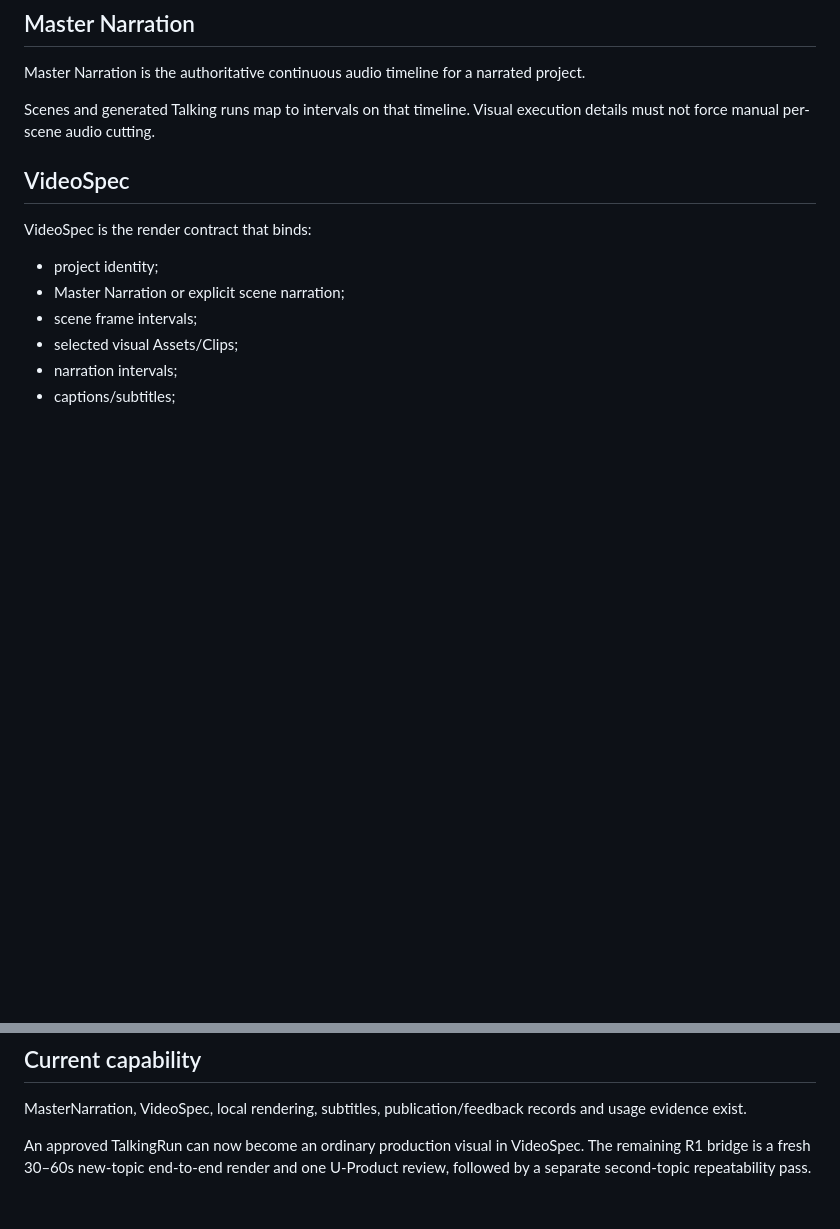
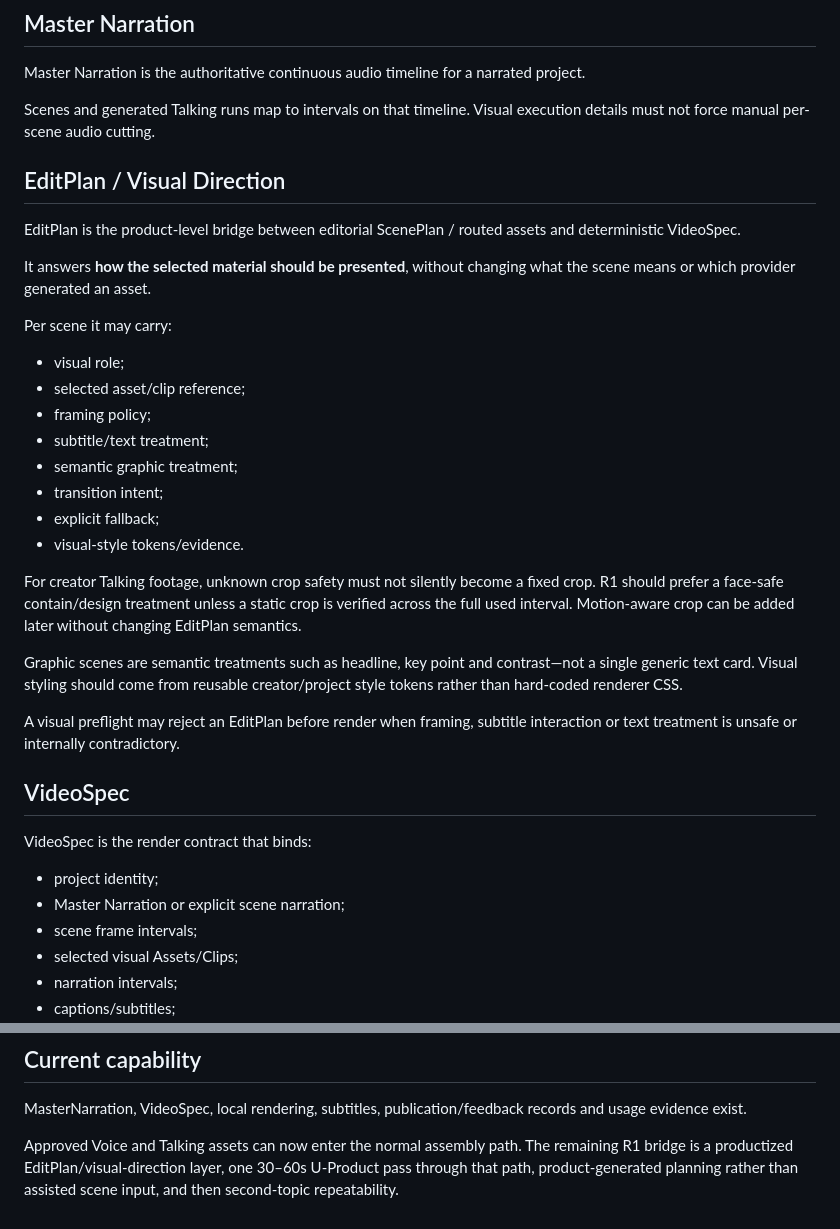
Before and after one commit to pimn52/content-os, a Markdown page: docs/product/TIMELINE_RENDER_LEARNING.md, 2 parts joined by grey strips. Rendered like a GitHub page; blank space fills up the shorter version.

Commit message:
docs: define EditPlan and visual-direction boundary

```diff
--- a/docs/product/TIMELINE_RENDER_LEARNING.md
+++ b/docs/product/TIMELINE_RENDER_LEARNING.md
@@ -9,6 +9,29 @@ Turn verified narration and selected visual assets into a recoverable 30–60 se
 Master Narration is the authoritative continuous audio timeline for a narrated project.
 
 Scenes and generated Talking runs map to intervals on that timeline. Visual execution details must not force manual per-scene audio cutting.
+
+## EditPlan / Visual Direction
+
+EditPlan is the product-level bridge between editorial ScenePlan / routed assets and deterministic VideoSpec.
+
+It answers **how the selected material should be presented**, without changing what the scene means or which provider generated an asset.
+
+Per scene it may carry:
+
+- visual role;
+- selected asset/clip reference;
+- framing policy;
+- subtitle/text treatment;
+- semantic graphic treatment;
+- transition intent;
+- explicit fallback;
+- visual-style tokens/evidence.
+
+For creator Talking footage, unknown crop safety must not silently become a fixed crop. R1 should prefer a face-safe contain/design treatment unless a static crop is verified across the full used interval. Motion-aware crop can be added later without changing EditPlan semantics.
+
+Graphic scenes are semantic treatments such as headline, key point and contrast—not a single generic text card. Visual styling should come from reusable creator/project style tokens rather than hard-coded renderer CSS.
+
+A visual preflight may reject an EditPlan before render when framing, subtitle interaction or text treatment is unsafe or internally contradictory.
 
 ## VideoSpec
 
@@ -72,4 +95,4 @@ Feedback and observed metrics may drive evidence-backed next suggestions. R1 doe
 
 MasterNarration, VideoSpec, local rendering, subtitles, publication/feedback records and usage evidence exist.
 
-An approved TalkingRun can now become an ordinary production visual in VideoSpec. The remaining R1 bridge is a fresh 30–60s new-topic end-to-end render and one U-Product review, followed by a separate second-topic repeatability pass.
+Approved Voice and Talking assets can now enter the normal assembly path. The remaining R1 bridge is a productized EditPlan/visual-direction layer, one 30–60s U-Product pass through that path, product-generated planning rather than assisted scene input, and then second-topic repeatability.
```
